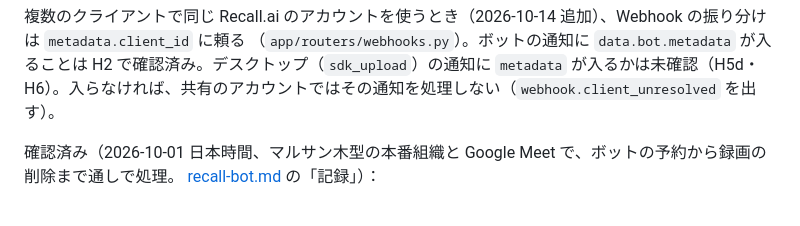
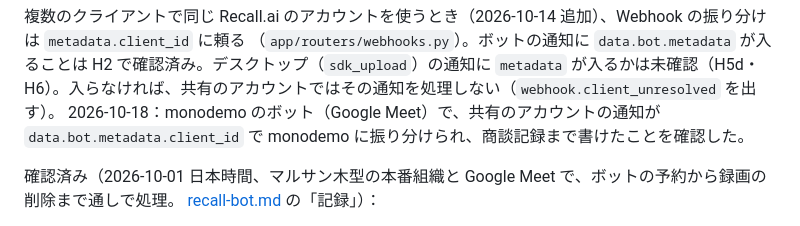
Before and after one commit to rkanezashi12-cmd/voice-app, a Markdown page: docs/unverified-apis.md, the part around the change. Drawn GitHub-style.

```diff
--- a/docs/unverified-apis.md
+++ b/docs/unverified-apis.md
@@ -19,6 +19,7 @@ H5d・H6・H7d はデスクトップ録音（入口C。Phase 2）を初めて動
 複数のクライアントで同じ Recall.ai のアカウントを使うとき（2026-10-14 追加）、Webhook の振り分けは `metadata.client_id` に頼る
 （`app/routers/webhooks.py`）。ボットの通知に `data.bot.metadata` が入ることは H2 で確認済み。デスクトップ（`sdk_upload`）の通知に
 `metadata` が入るかは未確認（H5d・H6）。入らなければ、共有のアカウントではその通知を処理しない（`webhook.client_unresolved` を出す）。
+2026-10-18：monodemo のボット（Google Meet）で、共有のアカウントの通知が `data.bot.metadata.client_id` で monodemo に振り分けられ、商談記録まで書けたことを確認した。
 
 確認済み（2026-10-01 日本時間、マルサン木型の本番組織と Google Meet で、ボットの予約から録画の削除まで通しで処理。
 [recall-bot.md](recall-bot.md) の「記録」）：
```
Also changed, not shown: docs/monodemo.md (+3 -0 lines).
